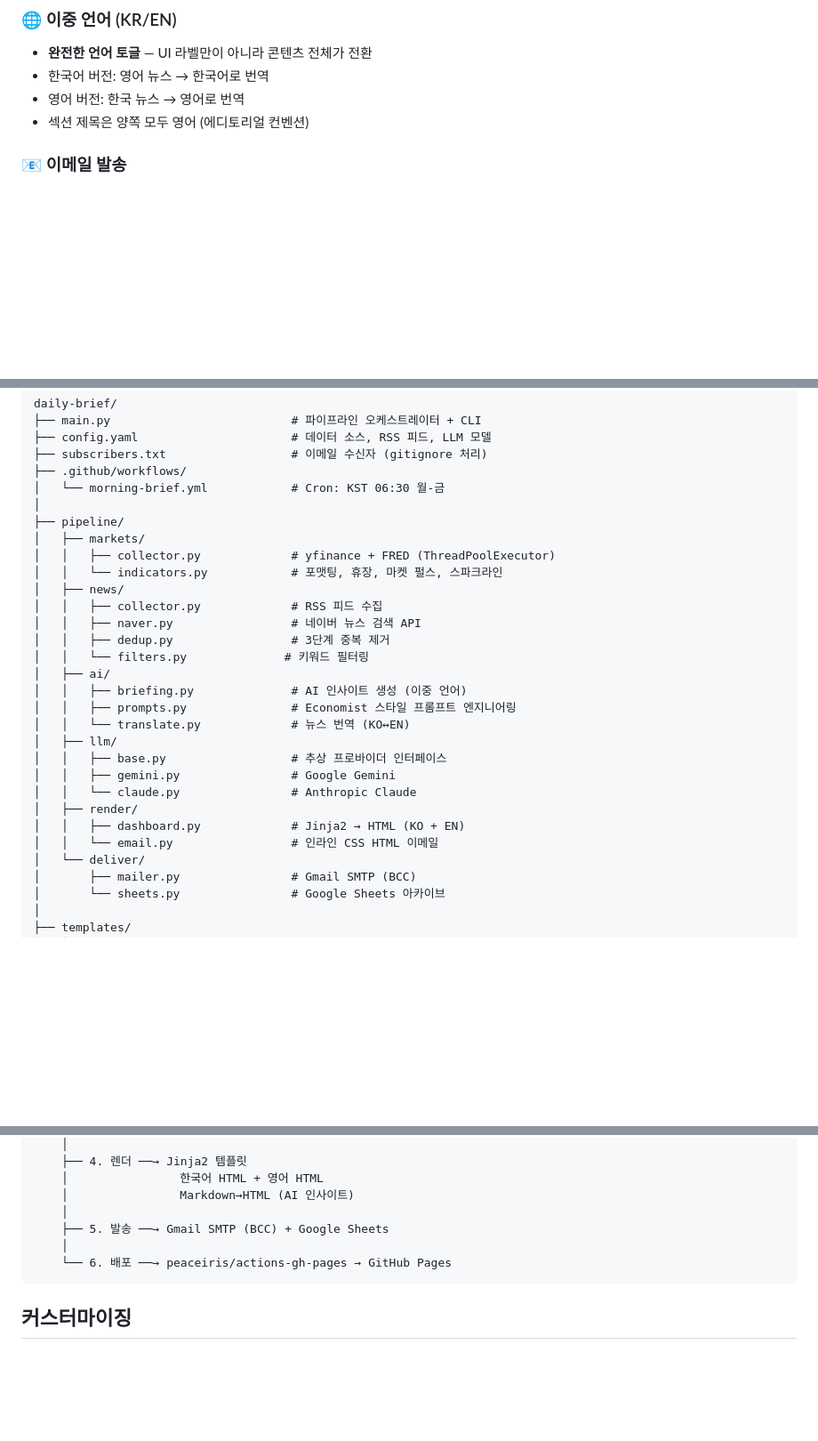
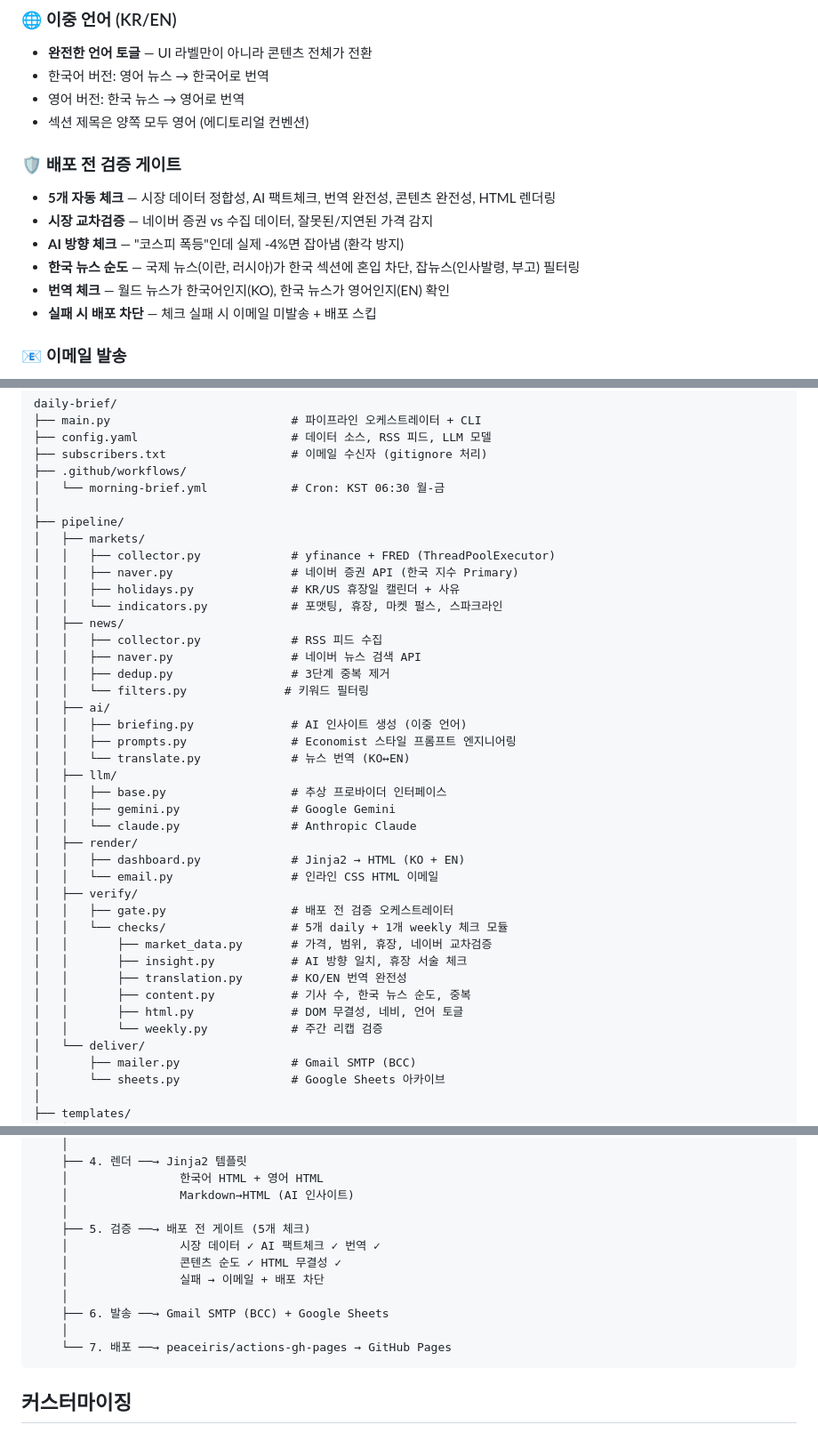
Before and after one commit to kipeum86/daily-brief, a Markdown page: README.ko.md, 3 parts joined by grey strips. Shown at 89% size. Drawn GitHub-style; blank space fills up the shorter version.

````diff
--- a/README.ko.md
+++ b/README.ko.md
@@ -64,6 +65,14 @@
 - 한국어 버전: 영어 뉴스 → 한국어로 번역
 - 영어 버전: 한국 뉴스 → 영어로 번역
 - 섹션 제목은 양쪽 모두 영어 (에디토리얼 컨벤션)
+
+### 🛡️ 배포 전 검증 게이트
+- **5개 자동 체크** — 시장 데이터 정합성, AI 팩트체크, 번역 완전성, 콘텐츠 완전성, HTML 렌더링
+- **시장 교차검증** — 네이버 증권 vs 수집 데이터, 잘못된/지연된 가격 감지
+- **AI 방향 체크** — "코스피 폭등"인데 실제 -4%면 잡아냄 (환각 방지)
+- **한국 뉴스 순도** — 국제 뉴스(이란, 러시아)가 한국 섹션에 혼입 차단, 잡뉴스(인사발령, 부고) 필터링
+- **번역 체크** — 월드 뉴스가 한국어인지(KO), 한국 뉴스가 영어인지(EN) 확인
+- **실패 시 배포 차단** — 체크 실패 시 이메일 미발송 + 배포 스킵
 
 ### 📧 이메일 발송
 - **Gmail SMTP** — 별도 서비스 불필요, 무료
@@ -173,6 +182,8 @@ daily-brief/
 ├── pipeline/
 │   ├── markets/
 │   │   ├── collector.py             # yfinance + FRED (ThreadPoolExecutor)
+│   │   ├── naver.py                 # 네이버 증권 API (한국 지수 Primary)
+│   │   ├── holidays.py              # KR/US 휴장일 캘린더 + 사유
 │   │   └── indicators.py            # 포맷팅, 휴장, 마켓 펄스, 스파크라인
 │   ├── news/
 │   │   ├── collector.py             # RSS 피드 수집
@@ -190,6 +201,15 @@ daily-brief/
 │   ├── render/
 │   │   ├── dashboard.py             # Jinja2 → HTML (KO + EN)
 │   │   └── email.py                 # 인라인 CSS HTML 이메일
+│   ├── verify/
+│   │   ├── gate.py                  # 배포 전 검증 오케스트레이터
+│   │   └── checks/                  # 5개 daily + 1개 weekly 체크 모듈
+│   │       ├── market_data.py       # 가격, 범위, 휴장, 네이버 교차검증
+│   │       ├── insight.py           # AI 방향 일치, 휴장 서술 체크
+│   │       ├── translation.py       # KO/EN 번역 완전성
+│   │       ├── content.py           # 기사 수, 한국 뉴스 순도, 중복
+│   │       ├── html.py              # DOM 무결성, 네비, 언어 토글
+│   │       └── weekly.py            # 주간 리캡 검증
 │   └── deliver/
 │       ├── mailer.py                # Gmail SMTP (BCC)
 │       └── sheets.py                # Google Sheets 아카이브
@@ -226,9 +246,14 @@ KST 06:30 (GitHub Actions cron)
     │                한국어 HTML + 영어 HTML
     │                Markdown→HTML (AI 인사이트)
     │
-    ├── 5. 발송 ──→ Gmail SMTP (BCC) + Google Sheets
+    ├── 5. 검증 ──→ 배포 전 게이트 (5개 체크)
+    │                시장 데이터 ✓ AI 팩트체크 ✓ 번역 ✓
+    │                콘텐츠 순도 ✓ HTML 무결성 ✓
+    │                실패 → 이메일 + 배포 차단
     │
-    └── 6. 배포 ──→ peaceiris/actions-gh-pages → GitHub Pages
+    ├── 6. 발송 ──→ Gmail SMTP (BCC) + Google Sheets
+    │
+    └── 7. 배포 ──→ peaceiris/actions-gh-pages → GitHub Pages
 ```
 
 ## 커스터마이징
````
Also changed, not shown: other parts of README.ko.md (+10 -5 lines), README.md (+36 -7 lines).
